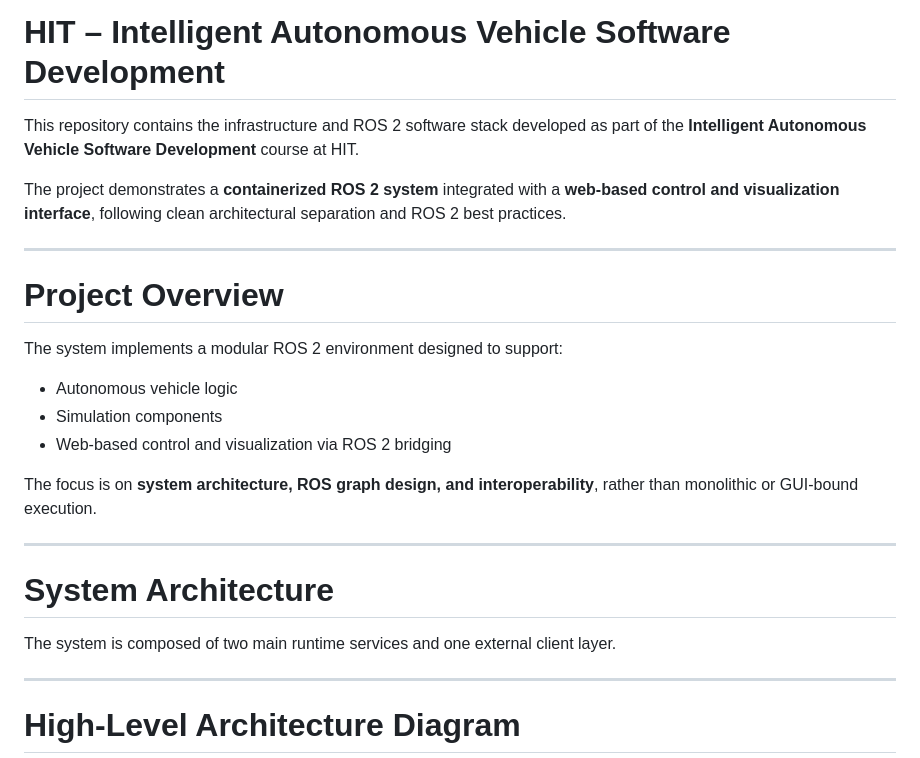
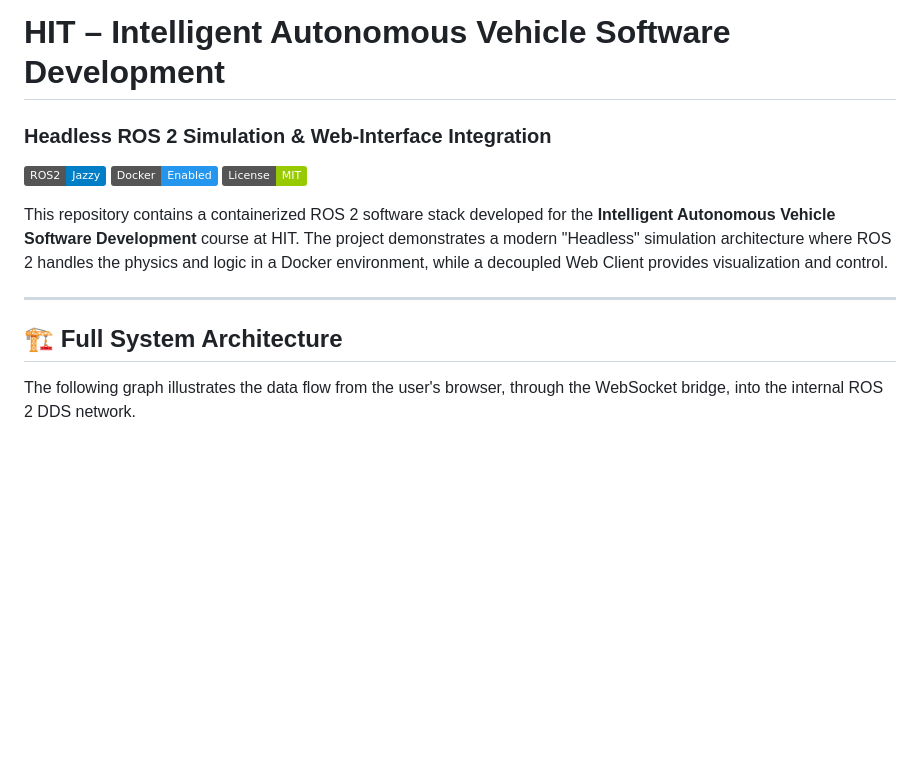
Before and after one commit to shaked6133/HIT-Autonomous-Vehicle-Dev, a Markdown page: README.md, the part around one of its changes. Drawn GitHub-style; badges without logos; blank space fills up the shorter version.

````diff
--- a/README.md
+++ b/README.md
@@ -1,28 +1,16 @@
 # HIT – Intelligent Autonomous Vehicle Software Development
+### Headless ROS 2 Simulation & Web-Interface Integration
 
-This repository contains the infrastructure and ROS 2 software stack developed as part of the **Intelligent Autonomous Vehicle Software Development** course at HIT.
+[![ROS 2](https://img.shields.io/badge/ROS2-Jazzy-blue?logo=ros&logoColor=white)](https://docs.ros.org/en/jazzy/index.html)
+[![Docker](https://img.shields.io/badge/Docker-Enabled-2496ED?logo=docker&logoColor=white)](https://www.docker.com/)
+[![License](https://img.shields.io/badge/License-MIT-green)](LICENSE)
 
-The project demonstrates a **containerized ROS 2 system** integrated with a **web-based control and visualization interface**, following clean architectural separation and ROS 2 best practices.
+This repository contains a containerized ROS 2 software stack developed for the **Intelligent Autonomous Vehicle Software Development** course at HIT. The project demonstrates a modern "Headless" simulation architecture where ROS 2 handles the physics and logic in a Docker environment, while a decoupled Web Client provides visualization and control.
 
 ---
 
-# Project Overview
+## 🏗 Full System Architecture
 
-The system implements a modular ROS 2 environment designed to support:
-- Autonomous vehicle logic
-- Simulation components
-- Web-based control and visualization via ROS 2 bridging
-
-The focus is on **system architecture, ROS graph design, and interoperability**, rather than monolithic or GUI-bound execution.
-
----
-
-#  System Architecture
-
-The system is composed of two main runtime services and one external client layer.
-
----
-
-# High-Level Architecture Diagram
+The following graph illustrates the data flow from the user's browser, through the WebSocket bridge, into the internal ROS 2 DDS network.
 
 ```mermaid
````
Also changed, not shown: other parts of README.md (+81 -117 lines).
